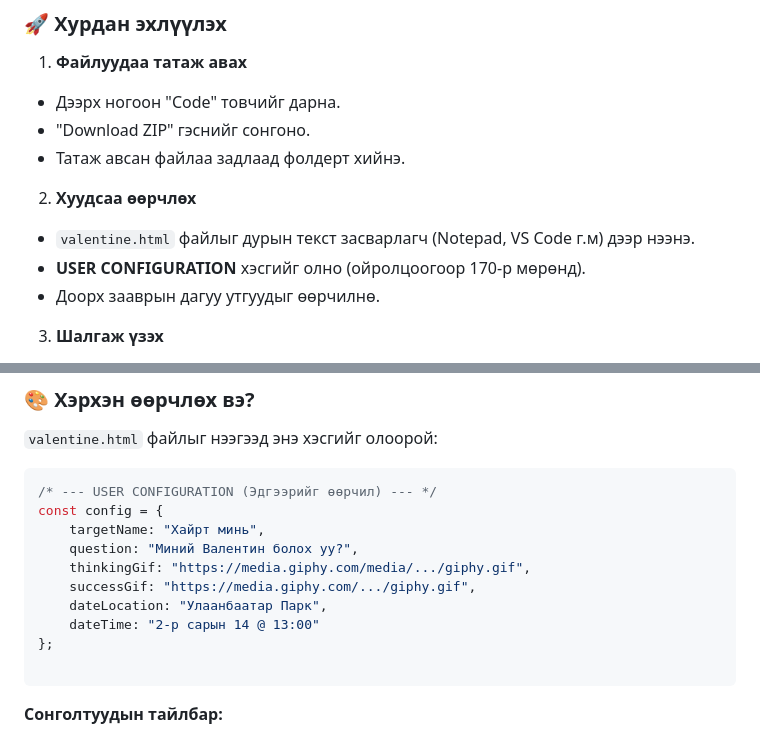
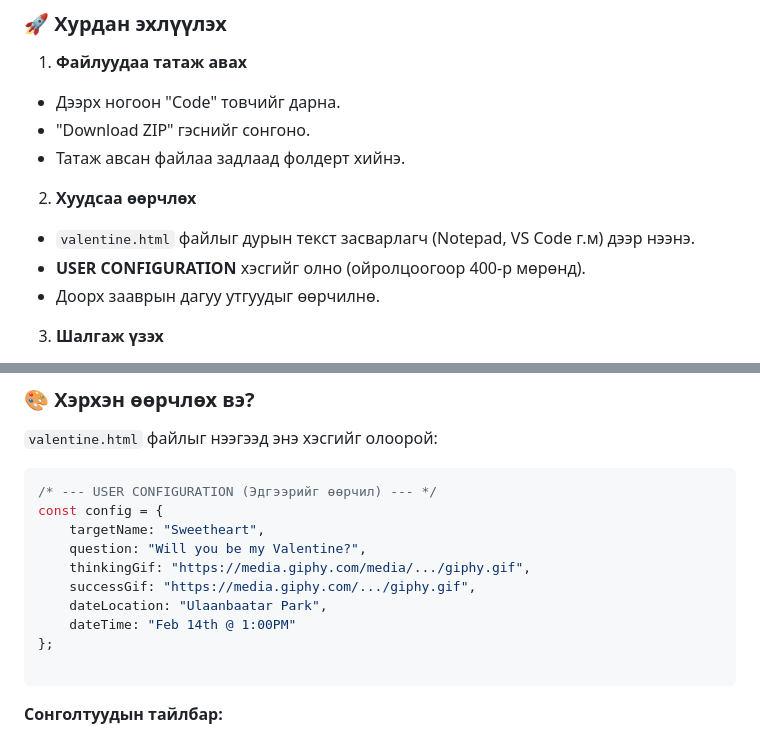
Before and after one commit to astorstem/valentine-proposal, a Markdown page: README.md, 2 parts joined by grey strips. Rendered like a GitHub page.

````diff
--- a/README.md
+++ b/README.md
@@ -13,7 +13,7 @@
 
 2. **Хуудсаа өөрчлөх**
 * `valentine.html` файлыг дурын текст засварлагч (Notepad, VS Code г.м) дээр нээнэ.
-* **USER CONFIGURATION** хэсгийг олно (ойролцоогоор 170-р мөрөнд).
+* **USER CONFIGURATION** хэсгийг олно (ойролцоогоор 400-р мөрөнд).
 * Доорх зааврын дагуу утгуудыг өөрчилнө.
 
 
@@ -37,12 +37,12 @@
 ```javascript
 /* --- USER CONFIGURATION (Эдгээрийг өөрчил) --- */
 const config = {
-    targetName: "Хайрт минь",
-    question: "Миний Валентин болох уу?",
+    targetName: "Sweetheart",
+    question: "Will you be my Valentine?",
     thinkingGif: "https://media.giphy.com/media/.../giphy.gif",
     successGif: "https://media.giphy.com/.../giphy.gif",
-    dateLocation: "Улаанбаатар Парк",
-    dateTime: "2-р сарын 14 @ 13:00"
+    dateLocation: "Ulaanbaatar Park",
+    dateTime: "Feb 14th @ 1:00PM"
 };
 
 ```
````
